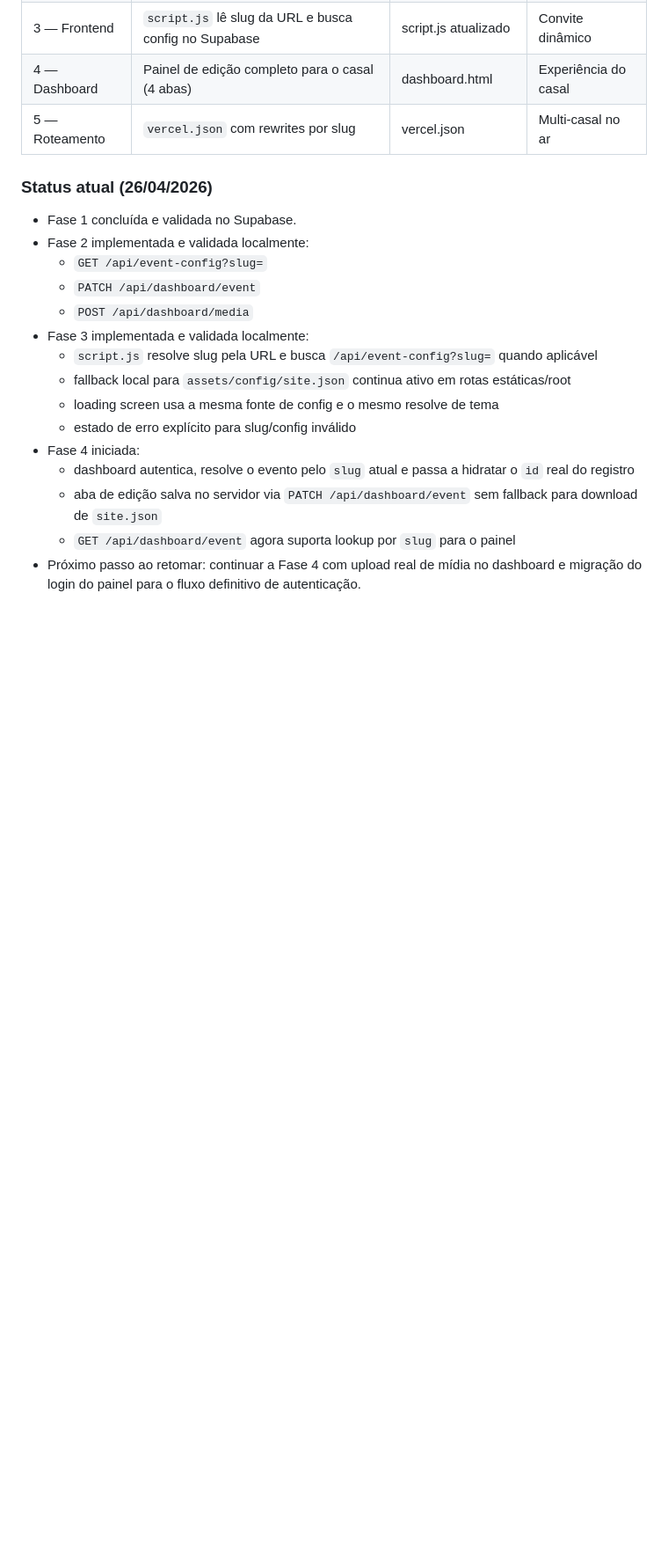
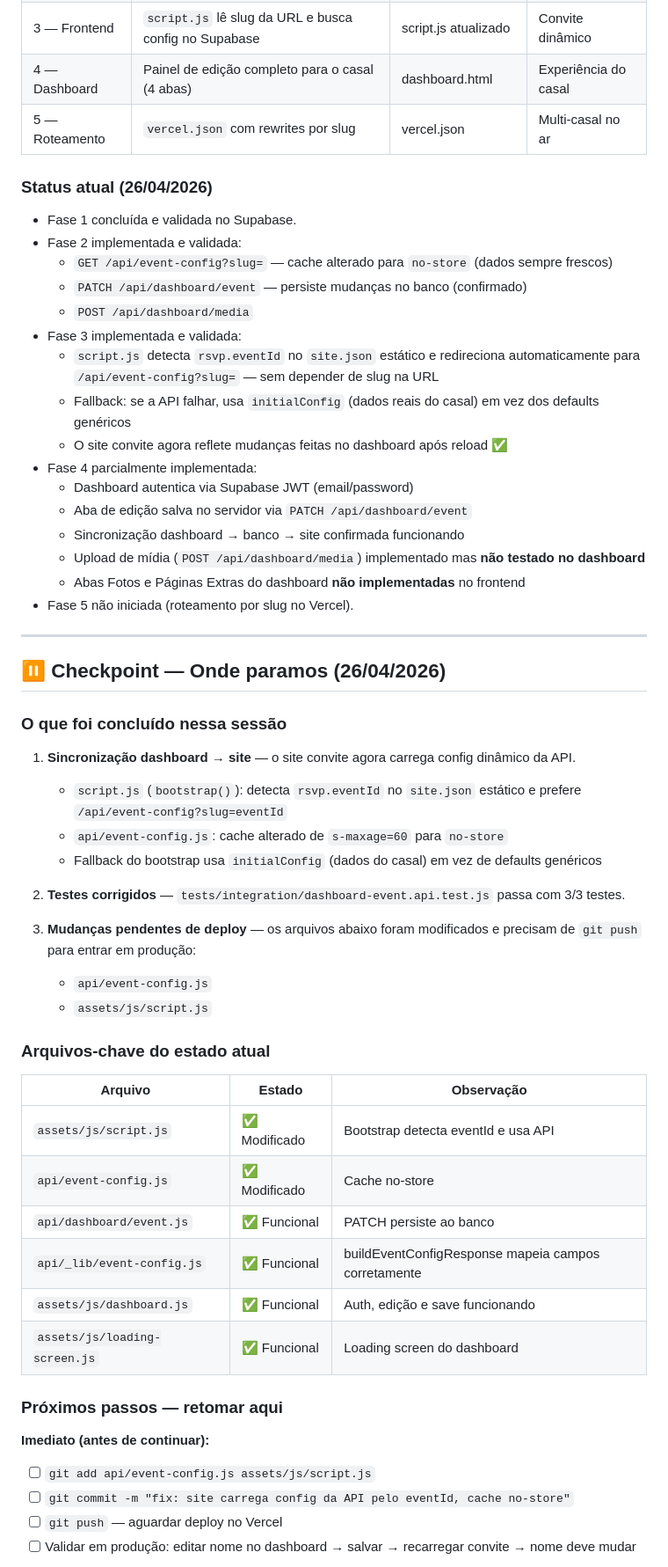
Before and after one commit to diegovazgomes/Casamento, a Markdown page: PLANO-EXECUCAO.md, the part around one of its changes. Shown at 88% size. Rendered like a GitHub page; blank space fills up the shorter version.

Commit message:
feat: update execution plan with phase 2 and 3 validations, enhance dashboard synchronization
Co-authored-by: Copilot <copilot@github.com>

```diff
--- a/PLANO-EXECUCAO.md
+++ b/PLANO-EXECUCAO.md
@@ -28,17 +28,55 @@ Transformar o convite — atualmente configurado via `site.json` para um único
 ### Status atual (26/04/2026)
 
 - Fase 1 concluída e validada no Supabase.
-- Fase 2 implementada e validada localmente:
-  - `GET /api/event-config?slug=`
-  - `PATCH /api/dashboard/event`
+- Fase 2 implementada e validada:
+  - `GET /api/event-config?slug=` — cache alterado para `no-store` (dados sempre frescos)
+  - `PATCH /api/dashboard/event` — persiste mudanças no banco (confirmado)
   - `POST /api/dashboard/media`
-- Fase 3 implementada e validada localmente:
-  - `script.js` resolve slug pela URL e busca `/api/event-config?slug=` quando aplicável
-  - fallback local para `assets/config/site.json` continua ativo em rotas estáticas/root
-  - loading screen usa a mesma fonte de config e o mesmo resolve de tema
-  - estado de erro explícito para slug/config inválido
-- Fase 4 iniciada:
-  - dashboard autentica, resolve o evento pelo `slug` atual e passa a hidratar o `id` real do registro
-  - aba de edição salva no servidor via `PATCH /api/dashboard/event` sem fallback para download de `site.json`
-  - `GET /api/dashboard/event` agora suporta lookup por `slug` para o painel
-- Próximo passo ao retomar: continuar a Fase 4 com upload real de mídia no dashboard e migração do login do painel para o fluxo definitivo de autenticação.
+- Fase 3 implementada e validada:
+  - `script.js` detecta `rsvp.eventId` no `site.json` estático e redireciona automaticamente para `/api/event-config?slug=` — sem depender de slug na URL
+  - Fallback: se a API falhar, usa `initialConfig` (dados reais do casal) em vez dos defaults genéricos
+  - O site convite agora reflete mudanças feitas no dashboard após reload ✅
+- Fase 4 parcialmente implementada:
+  - Dashboard autentica via Supabase JWT (email/password)
+  - Aba de edição salva no servidor via `PATCH /api/dashboard/event`
+  - Sincronização dashboard → banco → site confirmada funcionando
+  - Upload de mídia (`POST /api/dashboard/media`) implementado mas **não testado no dashboard**
+  - Abas Fotos e Páginas Extras do dashboard **não implementadas** no frontend
+- Fase 5 não iniciada (roteamento por slug no Vercel).
+
+---
+
+## ⏸ Checkpoint — Onde paramos (26/04/2026)
+
+### O que foi concluído nessa sessão
+
+1. **Sincronização dashboard → site** — o site convite agora carrega config dinâmico da API.
+   - `script.js` (`bootstrap()`): detecta `rsvp.eventId` no `site.json` estático e prefere `/api/event-config?slug=eventId`
+   - `api/event-config.js`: cache alterado de `s-maxage=60` para `no-store`
+   - Fallback do bootstrap usa `initialConfig` (dados do casal) em vez de defaults genéricos
+
+2. **Testes corrigidos** — `tests/integration/dashboard-event.api.test.js` passa com 3/3 testes.
+
+3. **Mudanças pendentes de deploy** — os arquivos abaixo foram modificados e precisam de `git push` para entrar em produção:
+   - `api/event-config.js`
+   - `assets/js/script.js`
+
+### Arquivos-chave do estado atual
+
+| Arquivo | Estado | Observação |
+|---------|--------|------------|
+| `assets/js/script.js` | ✅ Modificado | Bootstrap detecta eventId e usa API |
+| `api/event-config.js` | ✅ Modificado | Cache no-store |
+| `api/dashboard/event.js` | ✅ Funcional | PATCH persiste ao banco |
+| `api/_lib/event-config.js` | ✅ Funcional | buildEventConfigResponse mapeia campos corretamente |
+| `assets/js/dashboard.js` | ✅ Funcional | Auth, edição e save funcionando |
+| `assets/js/loading-screen.js` | ✅ Funcional | Loading screen do dashboard |
+
+### Próximos passos — retomar aqui
+
+**Imediato (antes de continuar):**
+- [ ] `git add api/event-config.js assets/js/script.js`
+- [ ] `git commit -m "fix: site carrega config da API pelo eventId, cache no-store"`
+- [ ] `git push` — aguardar deploy no Vercel
+- [ ] Validar em produção: editar nome no dashboard → salvar → recarregar convite → nome deve mudar
+
```
Also changed, not shown: other parts of PLANO-EXECUCAO.md (+13 -0 lines).
